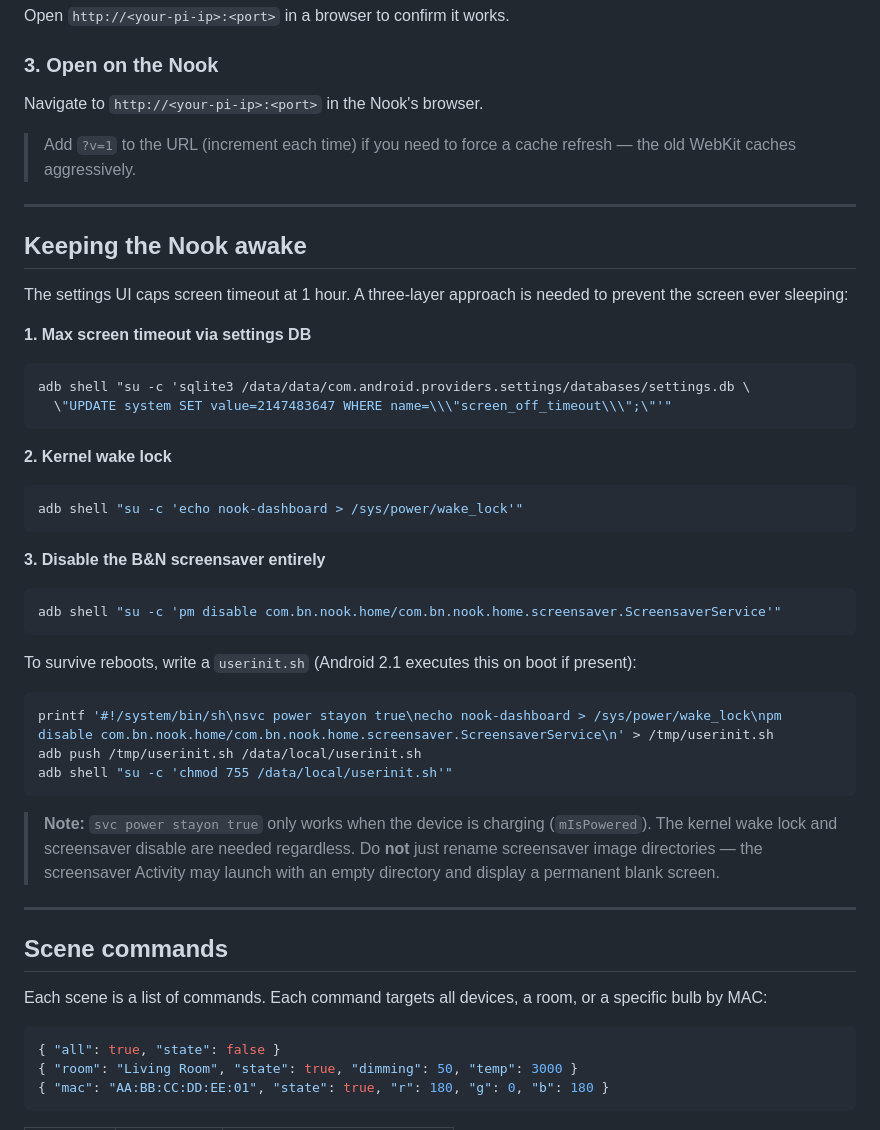
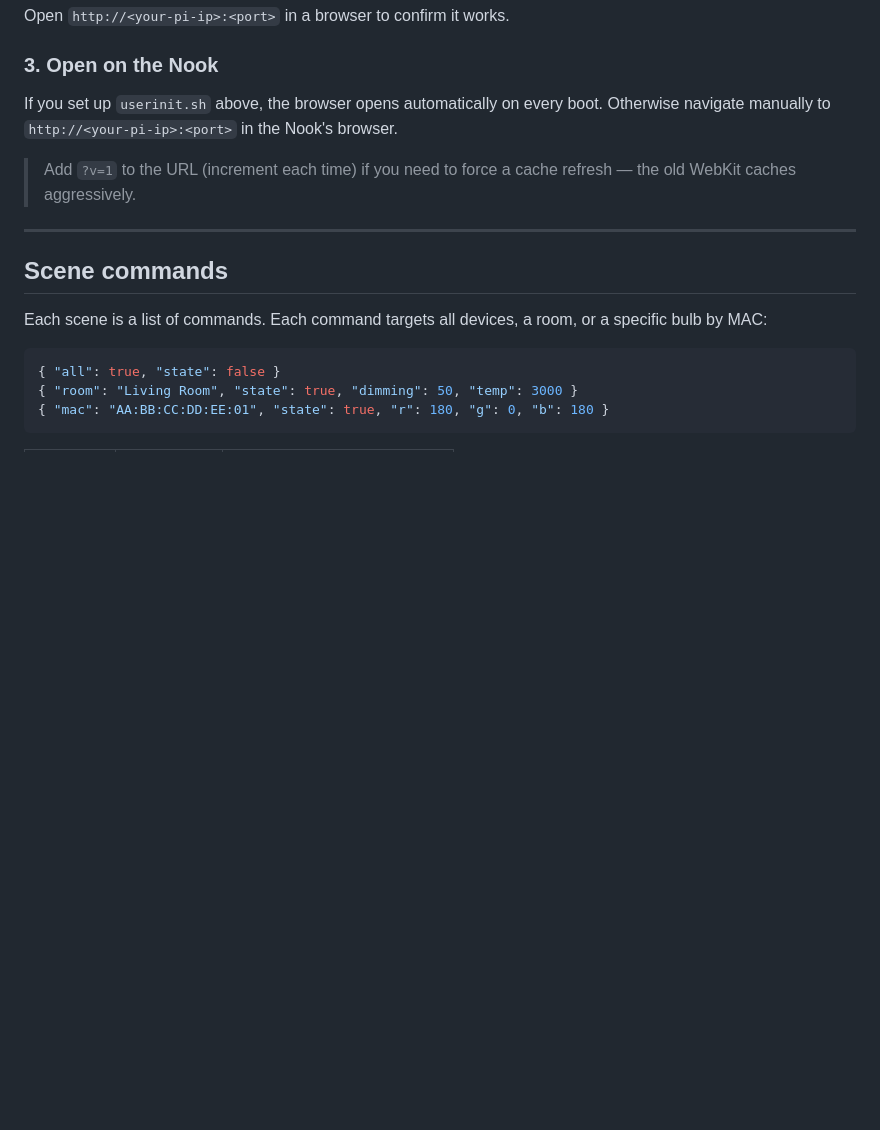
Before and after one commit to paras-pathak/nook-dashboard, a Markdown page: README.md, the part around one of its changes. GitHub-like rendering; blank space fills up the shorter version.

````diff
--- a/README.md
+++ b/README.md
@@ -128,41 +177,9 @@ Open `http://<your-pi-ip>:<port>` in a browser to confirm it works.
 
 ### 3. Open on the Nook
 
-Navigate to `http://<your-pi-ip>:<port>` in the Nook's browser.
+If you set up `userinit.sh` above, the browser opens automatically on every boot. Otherwise navigate manually to `http://<your-pi-ip>:<port>` in the Nook's browser.
 
 > Add `?v=1` to the URL (increment each time) if you need to force a cache refresh — the old WebKit caches aggressively.
-
----
-
-## Keeping the Nook awake
-
-The settings UI caps screen timeout at 1 hour. A three-layer approach is needed to prevent the screen ever sleeping:
-
-**1. Max screen timeout via settings DB**
-```bash
-adb shell "su -c 'sqlite3 /data/data/com.android.providers.settings/databases/settings.db \
-  \"UPDATE system SET value=2147483647 WHERE name=\\\"screen_off_timeout\\\";\"'"
-```
-
-**2. Kernel wake lock**
-```bash
-adb shell "su -c 'echo nook-dashboard > /sys/power/wake_lock'"
-```
-
-**3. Disable the B&N screensaver entirely**
-```bash
-adb shell "su -c 'pm disable com.bn.nook.home/com.bn.nook.home.screensaver.ScreensaverService'"
-```
-
-To survive reboots, write a `userinit.sh` (Android 2.1 executes this on boot if present):
-
-```bash
-printf '#!/system/bin/sh\nsvc power stayon true\necho nook-dashboard > /sys/power/wake_lock\npm disable com.bn.nook.home/com.bn.nook.home.screensaver.ScreensaverService\n' > /tmp/userinit.sh
-adb push /tmp/userinit.sh /data/local/userinit.sh
-adb shell "su -c 'chmod 755 /data/local/userinit.sh'"
-```
-
-> **Note:** `svc power stayon true` only works when the device is charging (`mIsPowered`). The kernel wake lock and screensaver disable are needed regardless. Do **not** just rename screensaver image directories — the screensaver Activity may launch with an empty directory and display a permanent blank screen.
 
 ---
 
````
Also changed, not shown: other parts of README.md (+49 -0 lines).
